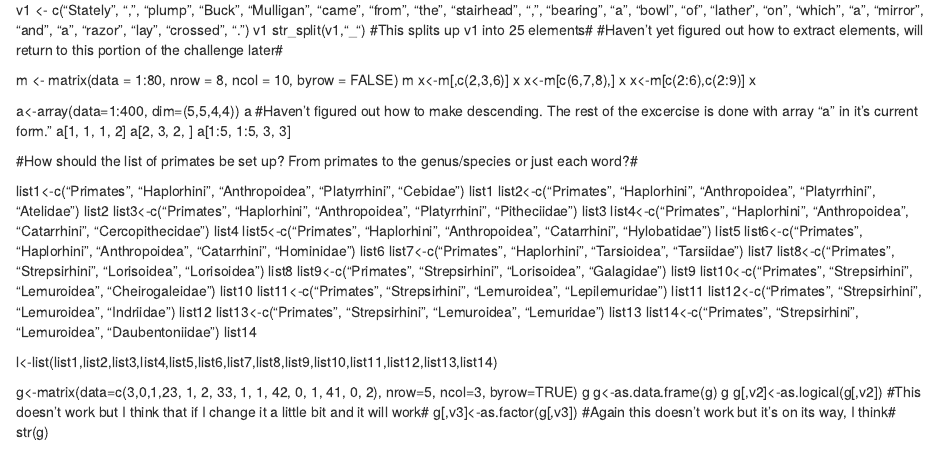
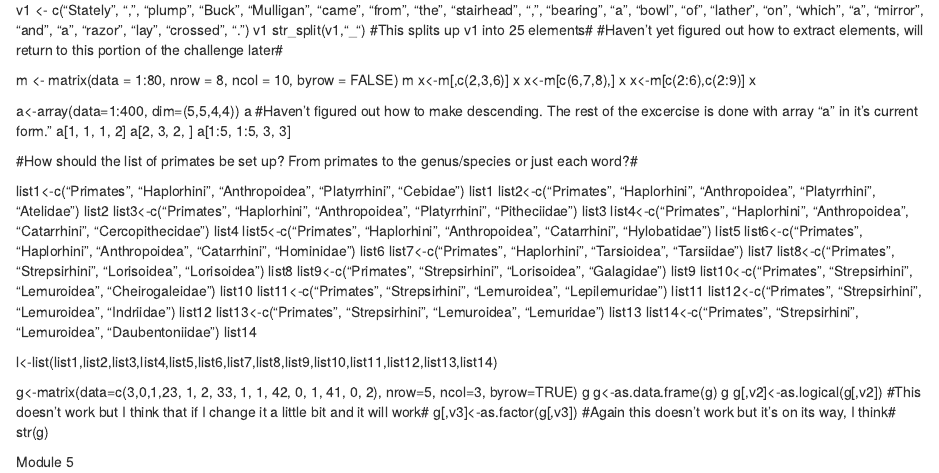
Before and after one commit to geochemica/Working_Repository, an R Markdown document (ADA-WEEK-2.Rmd): the page in a window 1100 px wide, from 1100 px down. Rendered offline with R 4.5, knitr and Pandoc, with nearby package versions.

Commit message:
Module 5 info

```diff
--- a/ADA-WEEK-2.Rmd
+++ b/ADA-WEEK-2.Rmd
@@ -104,3 +104,5 @@ g[,v2]<-as.logical(g[,v2])
 g[,v3]<-as.factor(g[,v3])
 #Again this doesn't work but it's on its way, I think#
 str(g)
+
+Module 5
```
